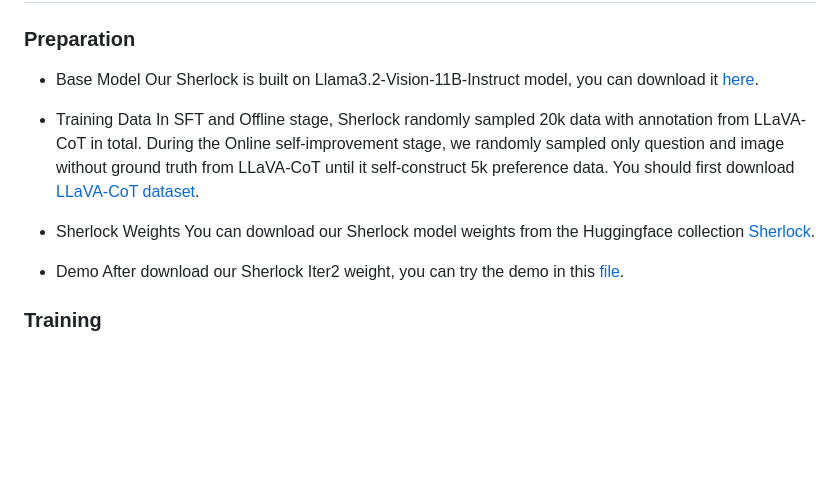
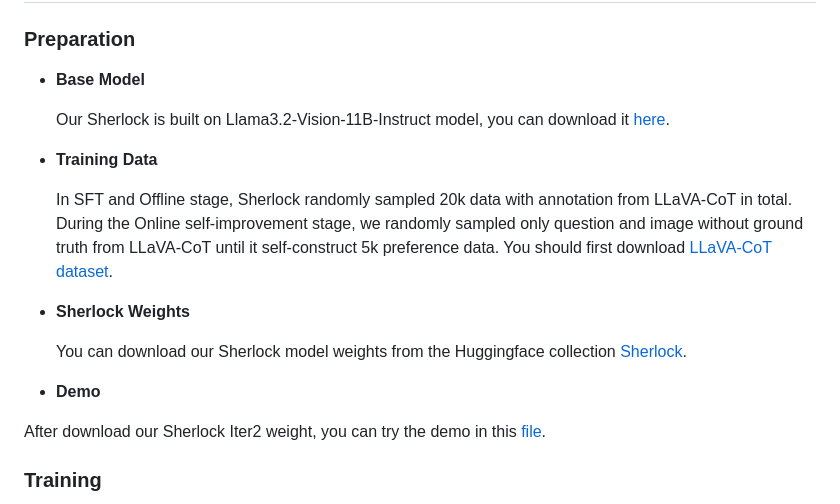
Before and after one commit to DripNowhy/Sherlock, a Markdown page: README.md, the part around the change. Drawn GitHub-style; blank space fills up the shorter version.

```diff
--- a/README.md
+++ b/README.md
@@ -43,15 +43,20 @@ We propose Sherlock, the first framework to achieve intrinsic self-correction in
 
 ### Preparation
 
--  Base Model
-Our Sherlock is built on Llama3.2-Vision-11B-Instruct model, you can download it [here](https://huggingface.co/meta-llama/Llama-3.2-11B-Vision-Instruct).
-- Training Data
-In SFT and Offline stage, Sherlock randomly sampled 20k data with annotation from LLaVA-CoT in total. During the Online self-improvement stage, we randomly sampled only question and image without ground truth from LLaVA-CoT until it self-construct 5k preference data. You should first download [LLaVA-CoT dataset](https://huggingface.co/datasets/Xkev/LLaVA-CoT-100k).
+-  **Base Model**
 
-- Sherlock Weights
-You can download our Sherlock model weights from the Huggingface collection [Sherlock](https://huggingface.co/collections/Tuwhy/sherlock-6835f46e450a48f228f7e80d).
+    Our Sherlock is built on Llama3.2-Vision-11B-Instruct model, you can download it [here](https://huggingface.co/meta-llama/Llama-3.2-11B-Vision-Instruct).
 
-- Demo
+- **Training Data**
+
+    In SFT and Offline stage, Sherlock randomly sampled 20k data with annotation from LLaVA-CoT in total. During the Online self-improvement stage, we randomly sampled only question and image without ground truth from LLaVA-CoT until it self-construct 5k preference data. You should first download [LLaVA-CoT dataset](https://huggingface.co/datasets/Xkev/LLaVA-CoT-100k).
+
+- **Sherlock Weights**
+
+    You can download our Sherlock model weights from the Huggingface collection [Sherlock](https://huggingface.co/collections/Tuwhy/sherlock-6835f46e450a48f228f7e80d).
+
+- **Demo**
+
 After download our Sherlock Iter2 weight, you can try the demo in this [file](https://github.com/DripNowhy/Sherlock/blob/main/inference/demo/inference.py).
 
 ### Training
```
